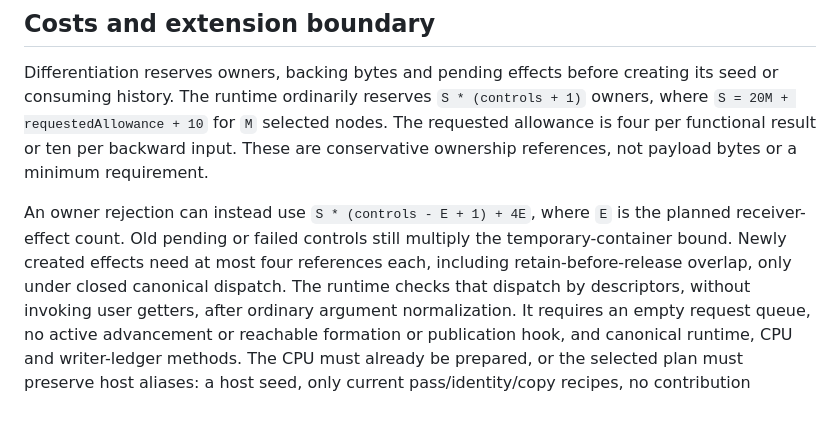
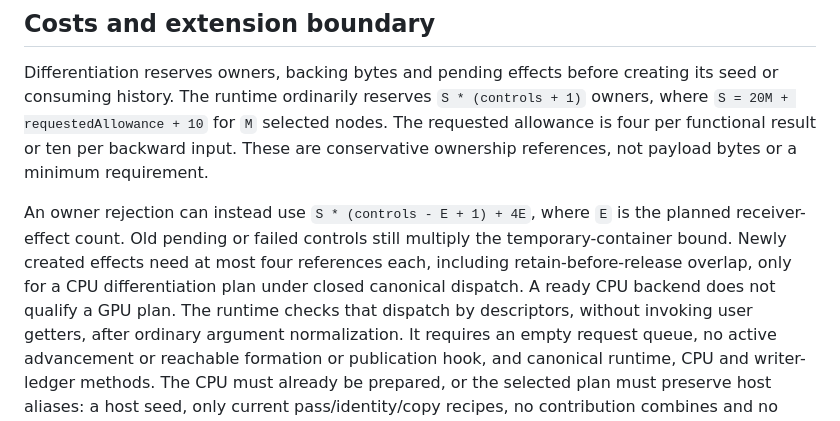
Before and after one commit to isaacperez/tabgrad, a Markdown page: docs/components/derivative-history.md, the part around the change. GitHub-like rendering.

Commit message:
State CPU plan prerequisite for refined gradient admission

```diff
--- a/docs/components/derivative-history.md
+++ b/docs/components/derivative-history.md
@@ -134,8 +134,9 @@ payload bytes or a minimum requirement.
 An owner rejection can instead use `S * (controls - E + 1) + 4E`, where `E`
 is the planned receiver-effect count. Old pending or failed controls still
 multiply the temporary-container bound. Newly created effects need at most
-four references each, including retain-before-release overlap, only under
-closed canonical dispatch. The runtime checks that dispatch by descriptors,
+four references each, including retain-before-release overlap, only for a CPU
+differentiation plan under closed canonical dispatch. A ready CPU backend does
+not qualify a GPU plan. The runtime checks that dispatch by descriptors,
 without invoking user getters, after ordinary argument normalization. It
 requires an empty request queue, no active advancement or reachable formation
 or publication hook, and canonical runtime, CPU and writer-ledger methods.
```
Also changed, not shown: docs/architecture/semantic-state.md (+2 -2 lines).
